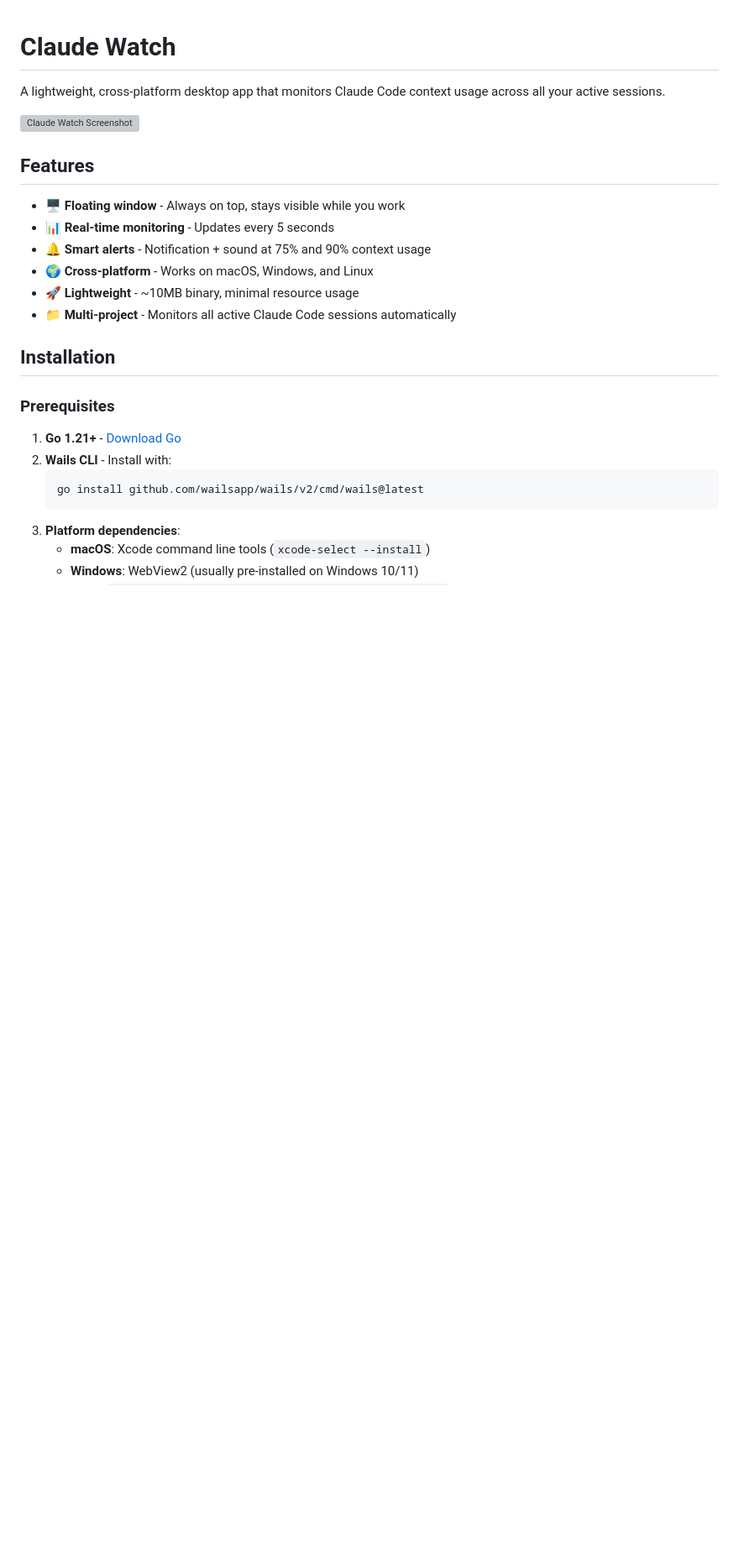
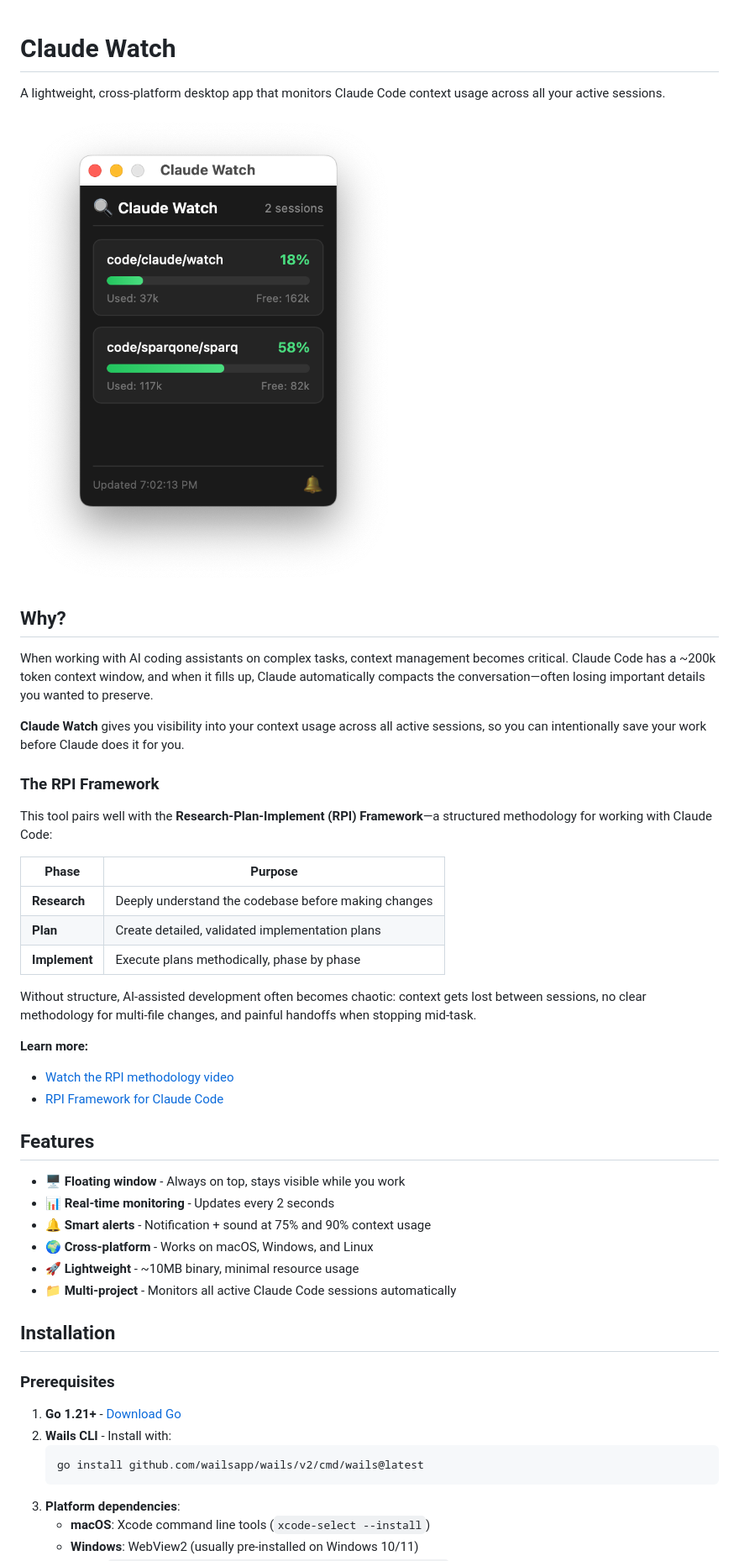
Before and after one commit to sparQone/claudewatch, a Markdown page: README.md, the part around the change printed below. Shown: that part at 84% size. Drawn GitHub-style; pictures changed too: screenshot.png (added); blank space fills up the shorter version; grey boxes are pictures that could not be loaded.

Commit message:
Update README to include context management rationale and RPI Framework; change update interval from 5000ms to 2000ms in main.js

```diff
--- a/README.md
+++ b/README.md
@@ -4,10 +4,32 @@ A lightweight, cross-platform desktop app that monitors Claude Code context usag
 
 ![Claude Watch Screenshot](screenshot.png)
 
+## Why?
+
+When working with AI coding assistants on complex tasks, context management becomes critical. Claude Code has a ~200k token context window, and when it fills up, Claude automatically compacts the conversation—often losing important details you wanted to preserve.
+
+**Claude Watch** gives you visibility into your context usage across all active sessions, so you can intentionally save your work before Claude does it for you.
+
+### The RPI Framework
+
+This tool pairs well with the **Research-Plan-Implement (RPI) Framework**—a structured methodology for working with Claude Code:
+
+| Phase | Purpose |
+|-------|---------|
+| **Research** | Deeply understand the codebase before making changes |
+| **Plan** | Create detailed, validated implementation plans |
+| **Implement** | Execute plans methodically, phase by phase |
+
+Without structure, AI-assisted development often becomes chaotic: context gets lost between sessions, no clear methodology for multi-file changes, and painful handoffs when stopping mid-task.
+
+**Learn more:**
+- [Watch the RPI methodology video](https://www.youtube.com/watch?v=rmvDxxNubIg)
+- [RPI Framework for Claude Code](https://github.com/acampb/claude-rpi-framework)
+
 ## Features
 
 - 🖥️ **Floating window** - Always on top, stays visible while you work
-- 📊 **Real-time monitoring** - Updates every 5 seconds
+- 📊 **Real-time monitoring** - Updates every 2 seconds
 - 🔔 **Smart alerts** - Notification + sound at 75% and 90% context usage
 - 🌍 **Cross-platform** - Works on macOS, Windows, and Linux
 - 🚀 **Lightweight** - ~10MB binary, minimal resource usage
```
Also changed, not shown: other parts of README.md (+1 -1 lines), 2 other files.
